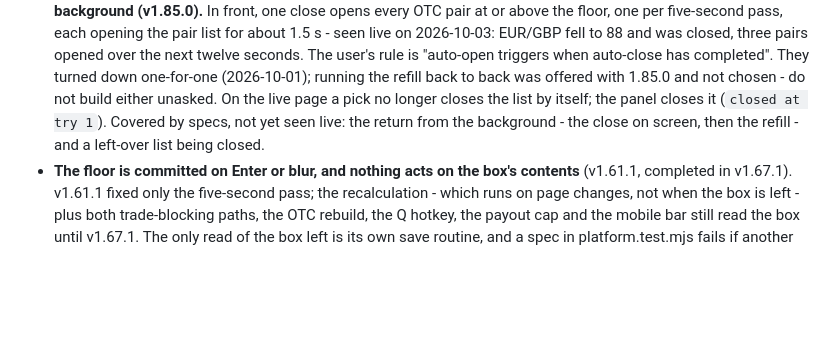
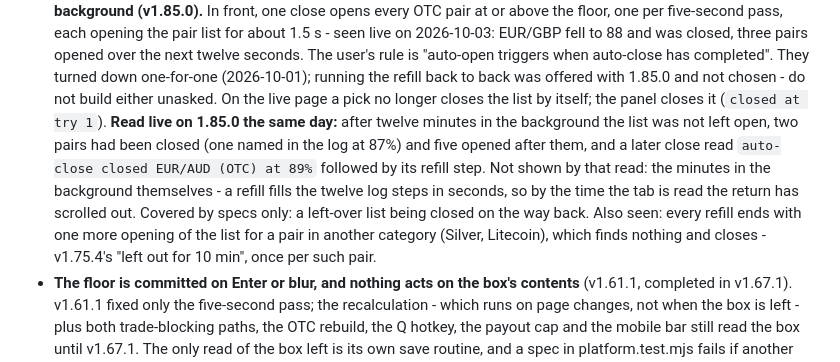
Before and after one commit to bbrijesh3690/QXTradeLens, a Markdown page: CLAUDE.md, the part around the change. Rendered like a GitHub page; blank space fills up the shorter version.

Commit message:
docs: what the live check of 1.85.0 showed, and what it could not
Co-Authored-By: Claude Opus 5.5 <noreply@anthropic.com>

```diff
--- a/CLAUDE.md
+++ b/CLAUDE.md
@@ -179,8 +179,14 @@ check will say so if only one happened.
   three pairs opened over the next twelve seconds. The user's rule is "auto-open triggers when auto-close has
   completed". They turned down one-for-one (2026-10-01); running the refill back to back was offered with
   1.85.0 and not chosen - do not build either unasked. On the live page a pick no longer closes the list by
-  itself; the panel closes it (`closed at try 1`). Covered by specs, not yet seen live: the return from the
-  background - the close on screen, then the refill - and a left-over list being closed.
+  itself; the panel closes it (`closed at try 1`). **Read live on 1.85.0 the same day:** after twelve minutes
+  in the background the list was not left open, two pairs had been closed (one named in the log at 87%) and
+  five opened after them, and a later close read `auto-close closed EUR/AUD (OTC) at 89%` followed by its
+  refill step. Not shown by that read: the minutes in the background themselves - a refill fills the twelve
+  log steps in seconds, so by the time the tab is read the return has scrolled out. Covered by specs only: a
+  left-over list being closed on the way back. Also seen: every refill ends with one more opening of the list
+  for a pair in another category (Silver, Litecoin), which finds nothing and closes - v1.75.4's "left out for
+  10 min", once per such pair.
 - **The floor is committed on Enter or blur, and nothing acts on the box's contents** (v1.61.1, completed
   in v1.67.1). v1.61.1 fixed only the five-second pass; the recalculation - which runs on page changes, not
   when the box is left - plus both trade-blocking paths, the OTC rebuild, the Q hotkey, the payout cap and the
```
